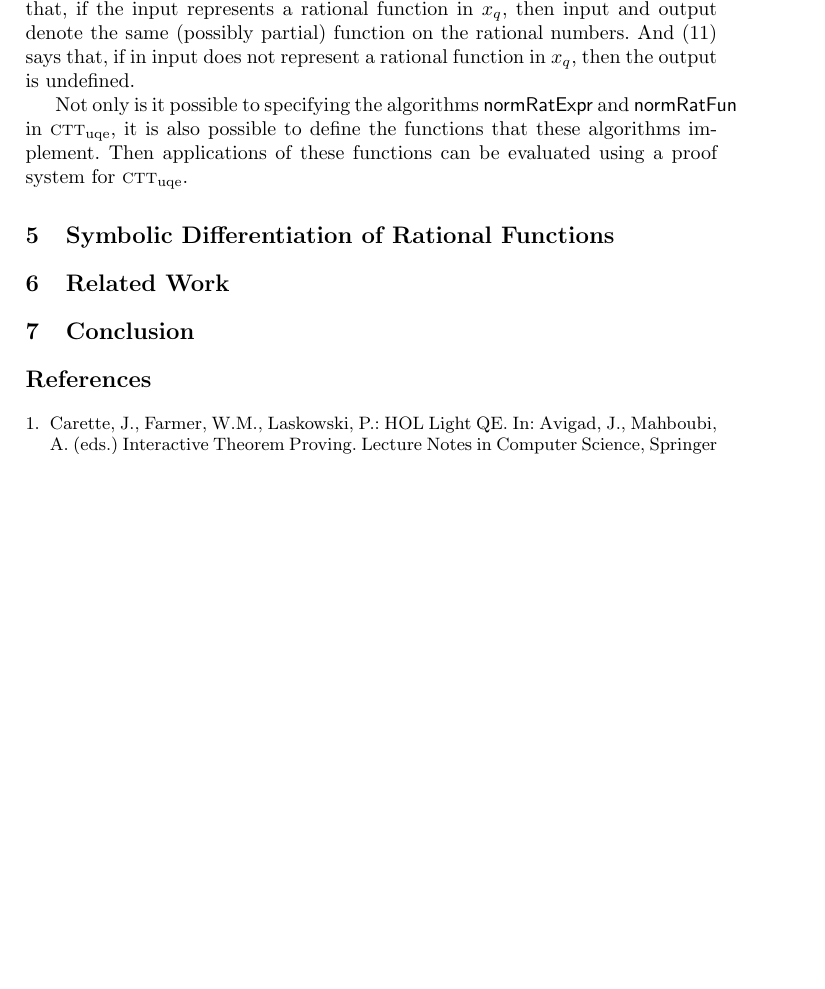
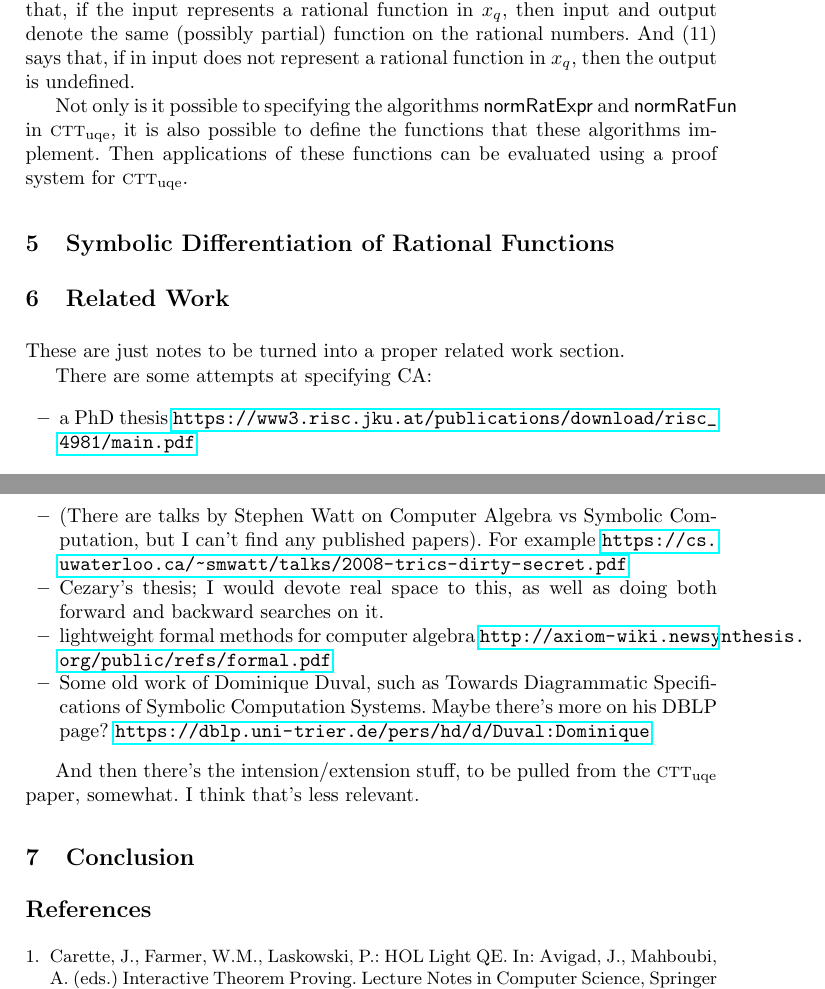
Before and after one commit to JacquesCarette/MathScheme, a LaTeX thesis (papers/specifying-sym-comp/towards-spec-sym-comp.tex): part of page 7 of 9 before the commit and two parts of pages 7 and 8 of 9 after it, the two joined at a grey line, cut so that both start at the same text, the shorter picture padded with empty space. Compiled offline with pdfLaTeX.

Commit message:
briefest of sketches of related work

```diff
--- a/papers/specifying-sym-comp/towards-spec-sym-comp.tex
+++ b/papers/specifying-sym-comp/towards-spec-sym-comp.tex
@@ -575,6 +575,27 @@ system for {\churchuqe}.
 
 \section{Related Work}
 
+These are just notes to be turned into a proper related work section.
+
+There are some attempts at specifying CA:
+\begin{itemize}
+\item a PhD thesis
+\url{https://www3.risc.jku.at/publications/download/risc_4981/main.pdf}
+\item (There are talks by Stephen Watt on Computer Algebra vs Symbolic
+Computation, but I can't find any published papers). For example
+\url{https://cs.uwaterloo.ca/~smwatt/talks/2008-trics-dirty-secret.pdf}
+\item Cezary's thesis; I would devote real space to this, as well as doing
+both forward and backward searches on it.
+\item lightweight formal methods for computer algebra
+\url{http://axiom-wiki.newsynthesis.org/public/refs/formal.pdf}
+\item Some old work of Dominique Duval, such as
+Towards Diagrammatic Specifications of Symbolic Computation Systems.
+Maybe there's more on his DBLP page?
+\url{https://dblp.uni-trier.de/pers/hd/d/Duval:Dominique}
+\end{itemize}
+
+And then there's the intension/extension stuff, to be pulled from
+the {\churchuqe} paper, somewhat.  I think that's less relevant.
 \section{Conclusion}
 
 \bibliography{imps}
```
